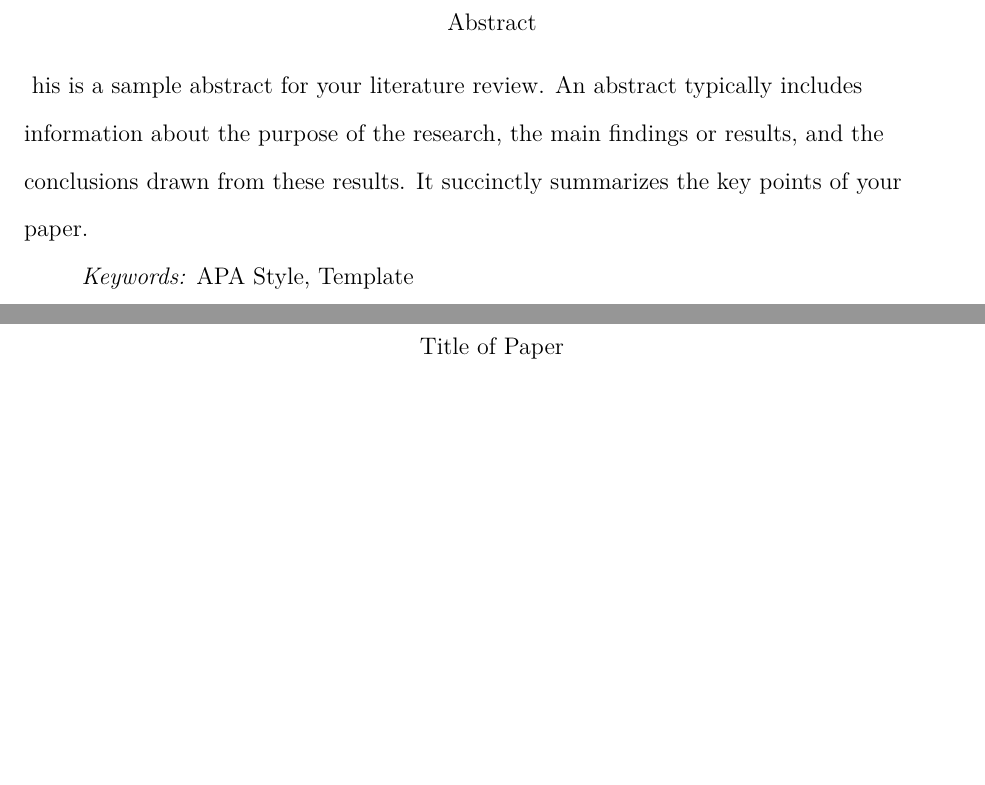
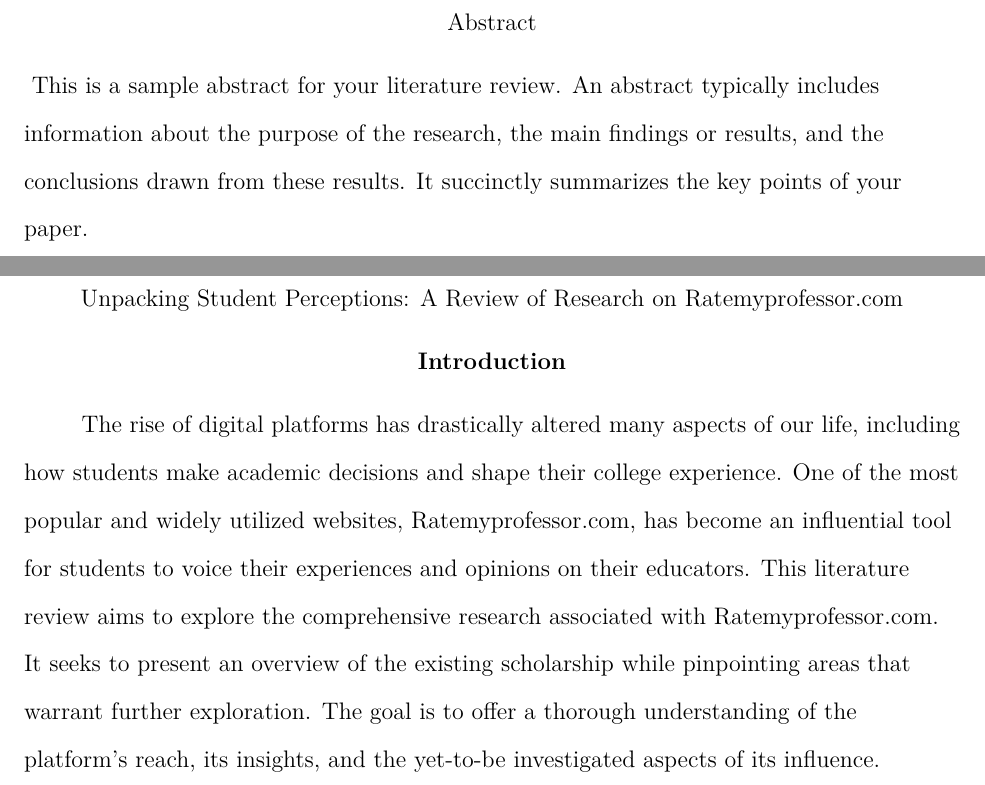
Before and after one commit to Will-Alger/RMP_literature_review, a LaTeX paper (src/main.tex, which reads src/abstract.tex, src/introduction.tex): two parts of pages 2 and 3 of 3, joined at a grey line, cut so that both start at the same text, the shorter picture padded with empty space. Compiled offline with pdfLaTeX.

Commit message:
added introduction

```diff
--- a/src/abstract.tex
+++ b/src/abstract.tex
@@ -1,3 +1 @@
-\begin{abstract}
 This is a sample abstract for your literature review. An abstract typically includes information about the purpose of the research, the main findings or results, and the conclusions drawn from these results. It succinctly summarizes the key points of your paper.
-\end{abstract}
--- /dev/null
+++ b/src/introduction.tex
@@ -0,0 +1,7 @@
+The rise of digital platforms has drastically altered many aspects of our life,
+including how students make academic decisions and shape their college experience.
+One of the most popular and widely utilized websites, Ratemyprofessor.com, has become
+an influential tool for students to voice their experiences and opinions on their educators. This literature review aims to explore the comprehensive research associated with Ratemyprofessor.com.
+It seeks to present an overview of the existing scholarship while pinpointing areas that warrant further exploration.
+The goal is to offer a thorough understanding of the platform's reach, its insights, and the yet-to-be investigated
+aspects of its influence.
--- a/src/main.tex
+++ b/src/main.tex
@@ -3,7 +3,4 @@
 \usepackage[utf8]{inputenc}
 \usepackage[english]{babel}
 
-\title{Title of Paper}
-\shorttitle{Short Title}
-\author{Author Name}
-\affiliation{Affiliation}
+\title{Unpacking Student Perceptions: A Review of Research on Ratemyprofessor.com}
@@ -13,9 +13,19 @@
     \input{abstract.tex}
 }
 
-\keywords{APA Style, Template}
-
 \begin{document}
 \maketitle
 
+\section{Introduction}
+\input{introduction.tex}
+
+
+
+
+
+
+
+
+
+
 \end{document}
```
Also changed, not shown: src/main.pdf, src/main.tex (3 more changed lines), 6 other files.
